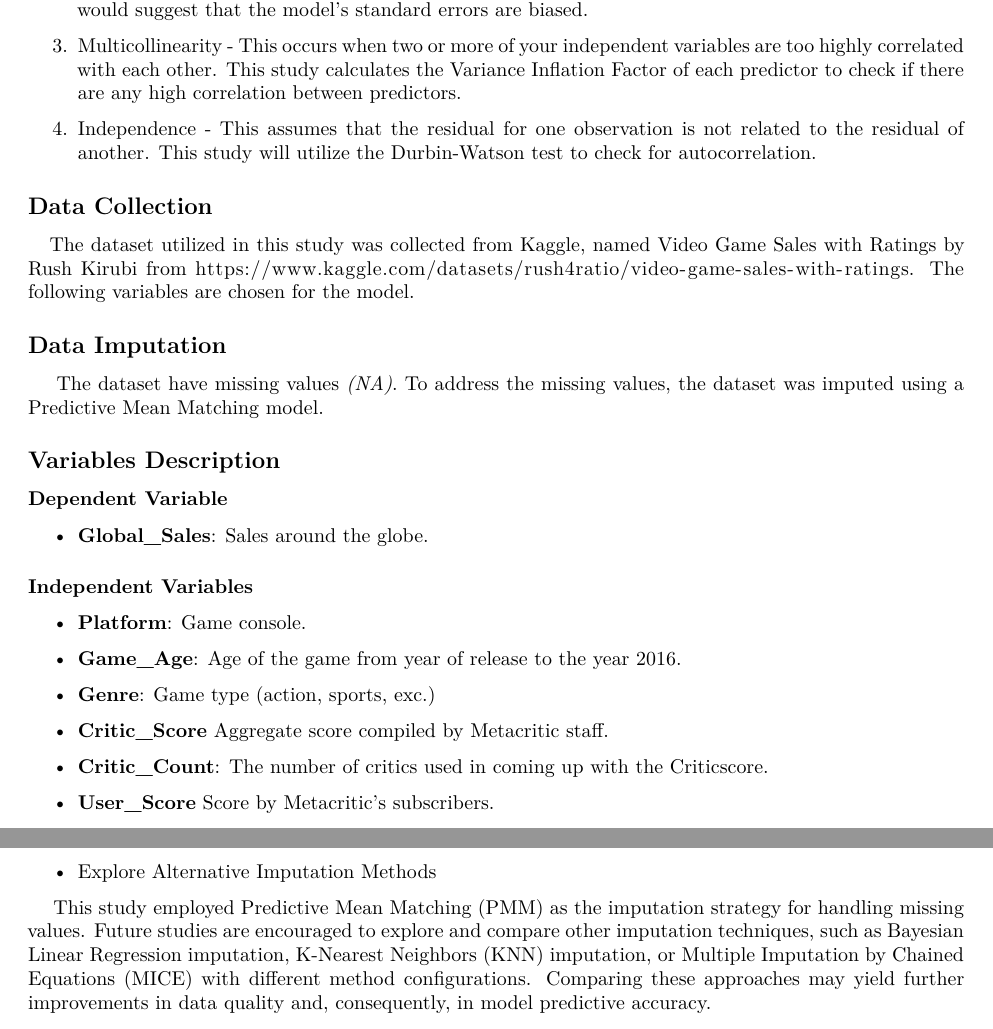
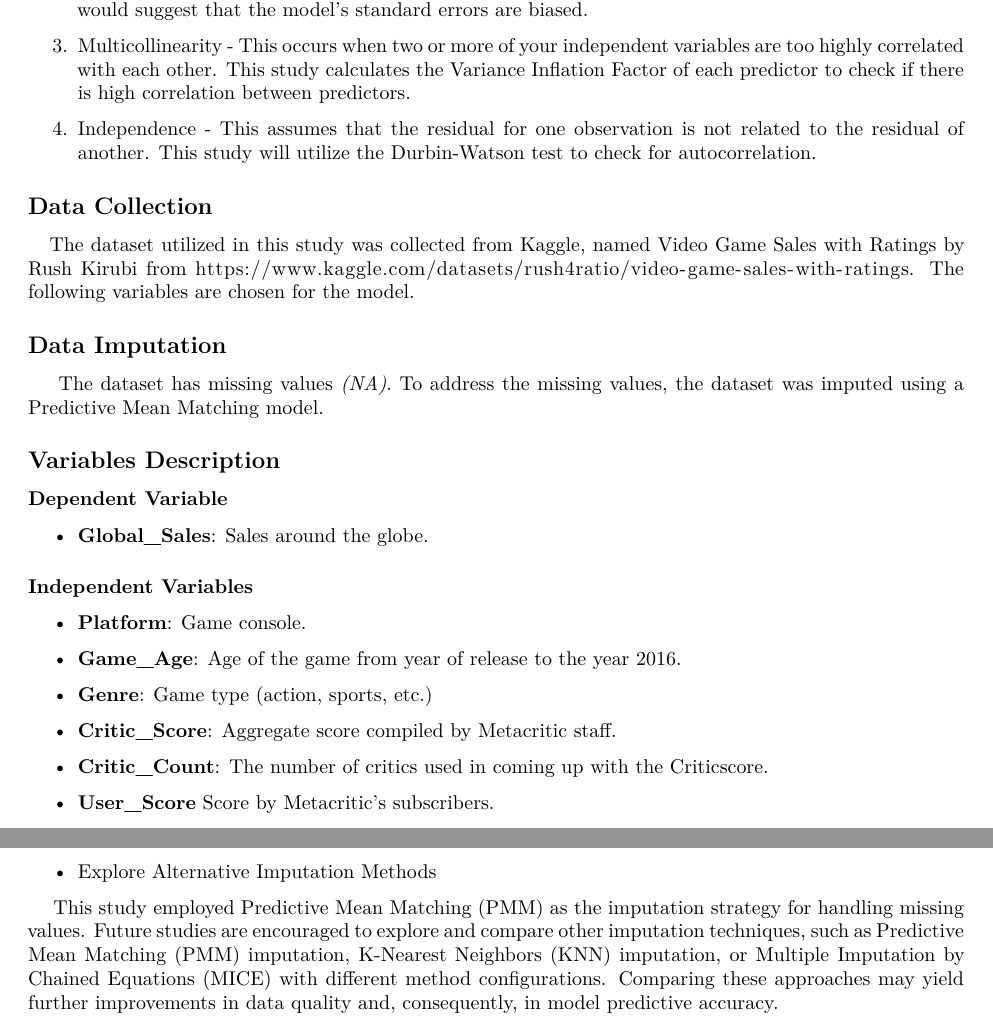
Before and after one commit to Pec650/Group-2---Culminating-Activity, an R Markdown document (Output/Culminating-Activity.Rmd): two parts of pages 6 and 15 of 21, joined at a grey line, cut so that both start at the same text. Rendered offline with R 4.5, knitr and Pandoc, then LaTeX, with nearby package versions; the code chunks are not run, so their results and figures are left out.

Commit message:
1,2,4,5 Changes

````diff
--- a/Output/Culminating-Activity.Rmd
+++ b/Output/Culminating-Activity.Rmd
@@ -144,7 +144,7 @@ knitr::include_graphics("Conceptual_Framework.png")
 
 2. Homoscedasticity - It is the spread of your residuals should be the same across all levels of your predicted values. This study utilizes the Breusch-Pagan-Godfrey test; a violation (heteroscedasticity) would suggest that the model’s standard errors are biased.
 
-3. Multicollinearity - This occurs when two or more of your independent variables are too highly correlated with each other. This study calculates the Variance Inflation Factor of each predictor to check if there are any high correlation between predictors.
+3. Multicollinearity - This occurs when two or more of your independent variables are too highly correlated with each other. This study calculates the Variance Inflation Factor of each predictor to check if there is high correlation between predictors.
 
 4. Independence - This assumes that the residual for one observation is not related to the residual of another. This study will utilize the Durbin-Watson test to check for autocorrelation.
 
@@ -195,7 +195,7 @@ knitr::kable(head(data_subset, 6),
 
 ## Data Imputation
 
-&nbsp;&nbsp;&nbsp;&nbsp;The dataset have missing values *(NA)*. To address the missing values, the dataset was imputed using a Predictive Mean Matching model.
+&nbsp;&nbsp;&nbsp;&nbsp;The dataset has missing values *(NA)*. To address the missing values, the dataset was imputed using a Predictive Mean Matching model.
 
 ```{r, echo=FALSE, message=FALSE, warning=FALSE}
 # Predictive Mean Matching (PMM)
@@ -227,9 +227,9 @@ knitr::kable(head(data, 6),
 
 - **Game_Age**: Age of the game from year of release to the year 2016.
 
-- **Genre**: Game type (action, sports, exc.)
+- **Genre**: Game type (action, sports, etc.)
 
-- **Critic_Score** Aggregate score compiled by Metacritic staff.
+- **Critic_Score**: Aggregate score compiled by Metacritic staff.
 
 - **Critic_Count**: The number of critics used in coming up with the Criticscore.
 
@@ -590,7 +590,7 @@ Based on the findings and limitations of this study, the following recommendatio
 
 - Explore Alternative Imputation Methods
 
-&nbsp;&nbsp;&nbsp;&nbsp;This study employed Predictive Mean Matching (PMM) as the imputation strategy for handling missing values. Future studies are encouraged to explore and compare other imputation techniques, such as Bayesian Linear Regression imputation, K-Nearest Neighbors (KNN) imputation, or Multiple Imputation by Chained Equations (MICE) with different method configurations. Comparing these approaches may yield further improvements in data quality and, consequently, in model predictive accuracy.
+&nbsp;&nbsp;&nbsp;&nbsp;This study employed Predictive Mean Matching (PMM) as the imputation strategy for handling missing values. Future studies are encouraged to explore and compare other imputation techniques, such as Predictive Mean Matching (PMM) imputation, K-Nearest Neighbors (KNN) imputation, or Multiple Imputation by Chained Equations (MICE) with different method configurations. Comparing these approaches may yield further improvements in data quality and, consequently, in model predictive accuracy.
 
 - Explore Alternative Model Transformations
 
````
Also changed, not shown: Output/Culminating-Activity.Rmd (10 more changed lines).
